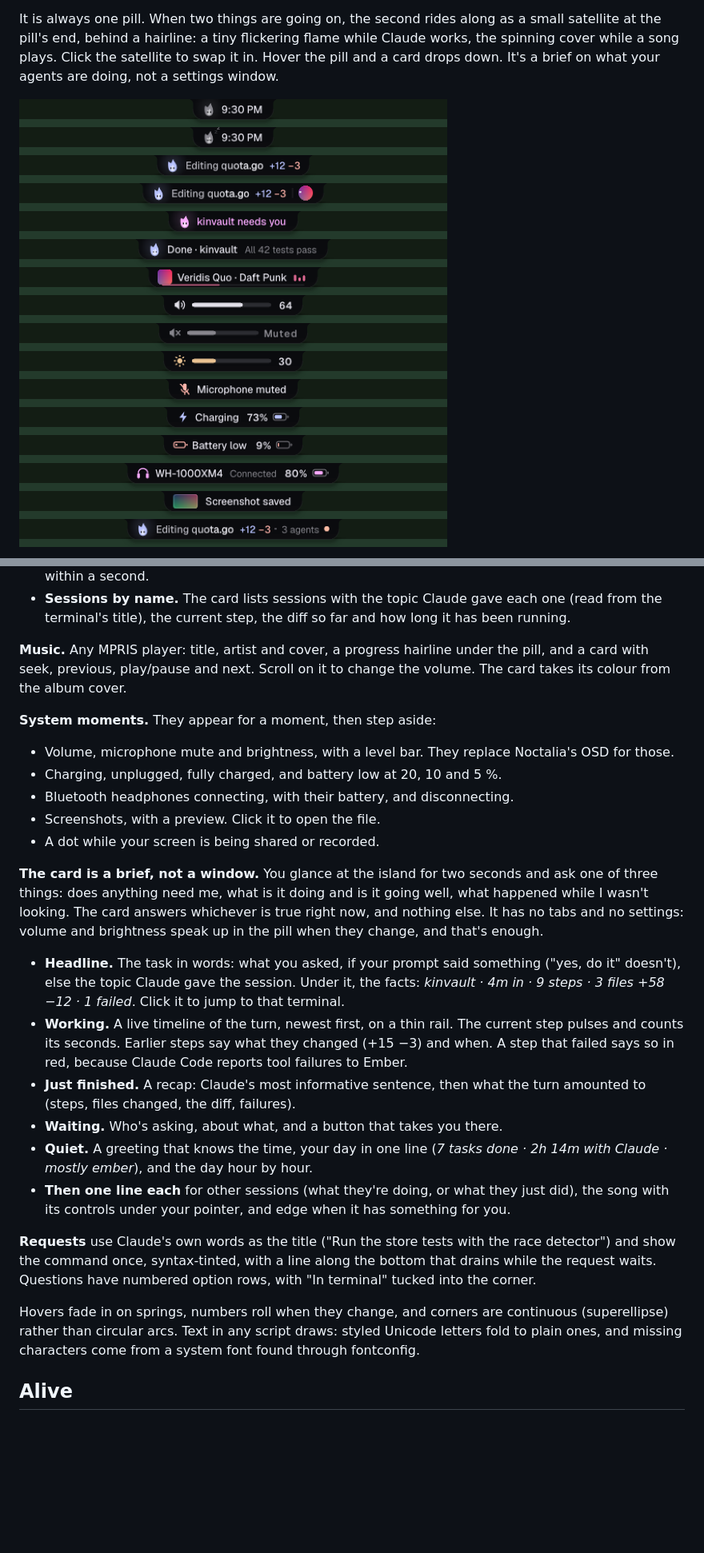
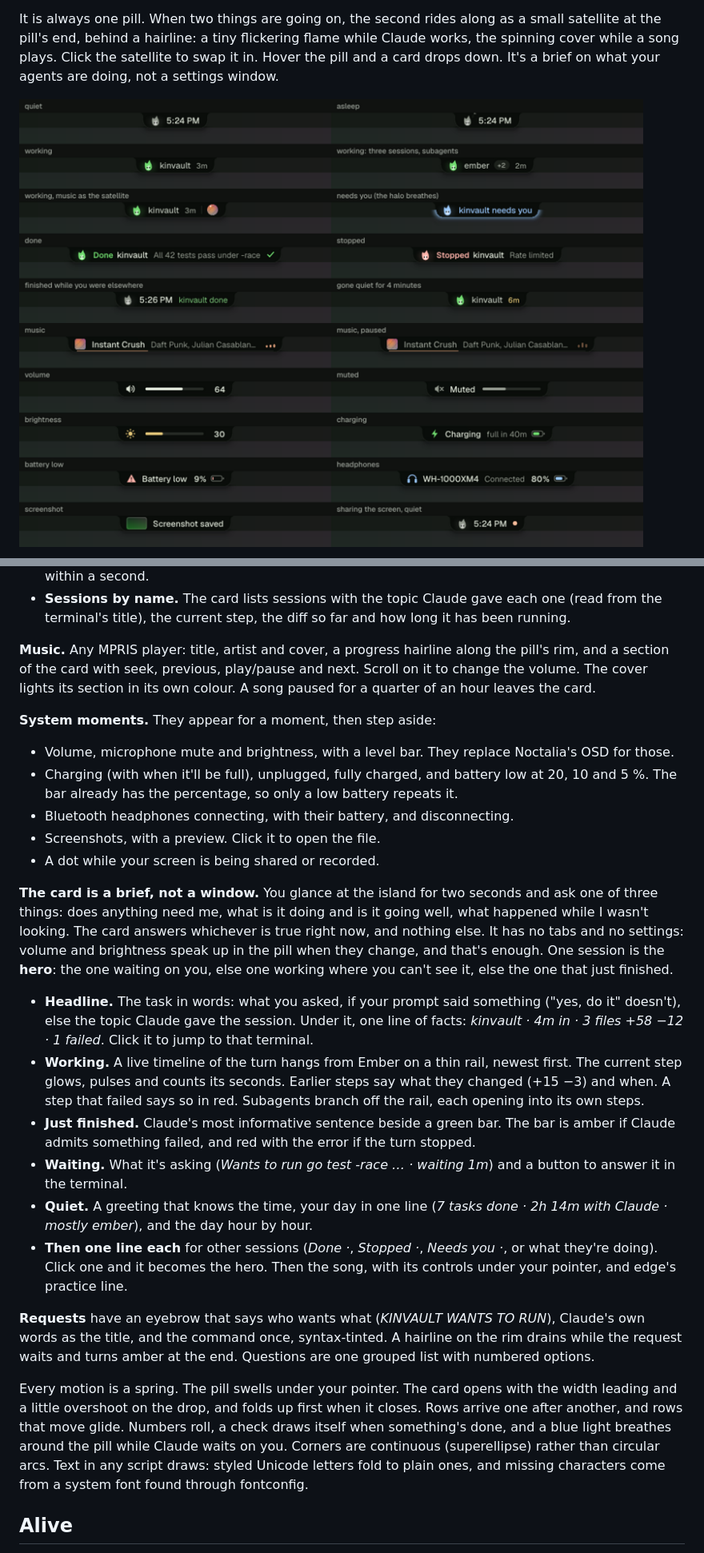
Before and after one commit to Tejas242/ember, a Markdown page: README.md, 2 parts joined by grey strips. Shown: that part at 80% size. GitHub-like rendering; pictures changed too: docs/pills.png; blank space fills up the shorter version.

```diff
--- a/README.md
+++ b/README.md
@@ -32,12 +39,14 @@ of one core while Claude works and the flame is animating, and a fraction of tha
 - **Sessions by name.** The card lists sessions with the topic Claude gave each one (read from the terminal's
   title), the current step, the diff so far and how long it has been running.
 
-**Music.** Any MPRIS player: title, artist and cover, a progress hairline under the pill, and a card with seek,
-previous, play/pause and next. Scroll on it to change the volume. The card takes its colour from the album cover.
+**Music.** Any MPRIS player: title, artist and cover, a progress hairline along the pill's rim, and a section of the
+card with seek, previous, play/pause and next. Scroll on it to change the volume. The cover lights its section in its
+own colour. A song paused for a quarter of an hour leaves the card.
 
 **System moments.** They appear for a moment, then step aside:
 - Volume, microphone mute and brightness, with a level bar. They replace Noctalia's OSD for those.
-- Charging, unplugged, fully charged, and battery low at 20, 10 and 5 %.
+- Charging (with when it'll be full), unplugged, fully charged, and battery low at 20, 10 and 5 %. The bar already has
+  the percentage, so only a low battery repeats it.
 - Bluetooth headphones connecting, with their battery, and disconnecting.
 - Screenshots, with a preview. Click it to open the file.
 - A dot while your screen is being shared or recorded.
@@ -46,26 +55,31 @@ previous, play/pause and next. Scroll on it to change the volume. The card takes
 anything need me, what is it doing and is it going well, what happened while I wasn't looking. The card answers
 whichever is true right now, and nothing else. It has no tabs and no settings: volume and brightness speak up in the
 pill when they change, and that's enough.
+One session is the **hero**: the one waiting on you, else one working where you can't see it, else the one that just
+finished.
 - **Headline.** The task in words: what you asked, if your prompt said something ("yes, do it" doesn't), else the
-  topic Claude gave the session. Under it, the facts: *kinvault · 4m in · 9 steps · 3 files +58 −12 · 1 failed*.
+  topic Claude gave the session. Under it, one line of facts: *kinvault · 4m in · 3 files +58 −12 · 1 failed*.
   Click it to jump to that terminal.
-- **Working.** A live timeline of the turn, newest first, on a thin rail. The current step pulses and counts its
-  seconds. Earlier steps say what they changed (+15 −3) and when. A step that failed says so in red, because Claude
-  Code reports tool failures to Ember.
-- **Just finished.** A recap: Claude's most informative sentence, then what the turn amounted to (steps, files
-  changed, the diff, failures).
-- **Waiting.** Who's asking, about what, and a button that takes you there.
+- **Working.** A live timeline of the turn hangs from Ember on a thin rail, newest first. The current step glows,
+  pulses and counts its seconds. Earlier steps say what they changed (+15 −3) and when. A step that failed says so in
+  red. Subagents branch off the rail, each opening into its own steps.
+- **Just finished.** Claude's most informative sentence beside a green bar. The bar is amber if Claude admits
+  something failed, and red with the error if the turn stopped.
+- **Waiting.** What it's asking (*Wants to run go test -race … · waiting 1m*) and a button to answer it in the
+  terminal.
 - **Quiet.** A greeting that knows the time, your day in one line (*7 tasks done · 2h 14m with Claude · mostly
   ember*), and the day hour by hour.
-- **Then one line each** for other sessions (what they're doing, or what they just did), the song with its controls
-  under your pointer, and edge when it has something for you.
+- **Then one line each** for other sessions (*Done ·*, *Stopped ·*, *Needs you ·*, or what they're doing). Click one
+  and it becomes the hero. Then the song, with its controls under your pointer, and edge's practice line.
 
-**Requests** use Claude's own words as the title ("Run the store tests with the race detector") and show the command
-once, syntax-tinted, with a line along the bottom that drains while the request waits. Questions have numbered
-option rows, with "In terminal" tucked into the corner.
+**Requests** have an eyebrow that says who wants what (*KINVAULT WANTS TO RUN*), Claude's own words as the title, and
+the command once, syntax-tinted. A hairline on the rim drains while the request waits and turns amber at the end.
+Questions are one grouped list with numbered options.
 
-Hovers fade in on springs, numbers roll when they change, and corners are continuous (superellipse) rather than
-circular arcs. Text in any script draws: styled Unicode letters fold to plain ones, and missing characters come from
+Every motion is a spring. The pill swells under your pointer. The card opens with the width leading and a
+little overshoot on the drop, and folds up first when it closes. Rows arrive one after another, and rows that move
+glide. Numbers roll, a check draws itself when something's done, and a blue light breathes around the pill while
+Claude waits on you. Corners are continuous (superellipse) rather than circular arcs. Text in any script draws: styled Unicode letters fold to plain ones, and missing characters come from
 a system font found through fontconfig.
 
 ## Alive
```
Also changed, not shown: other parts of README.md (+16 -8 lines), docs/DESIGN.md (+57 -44 lines), docs/cards.png, docs/requests.png (added), 3 other files.
